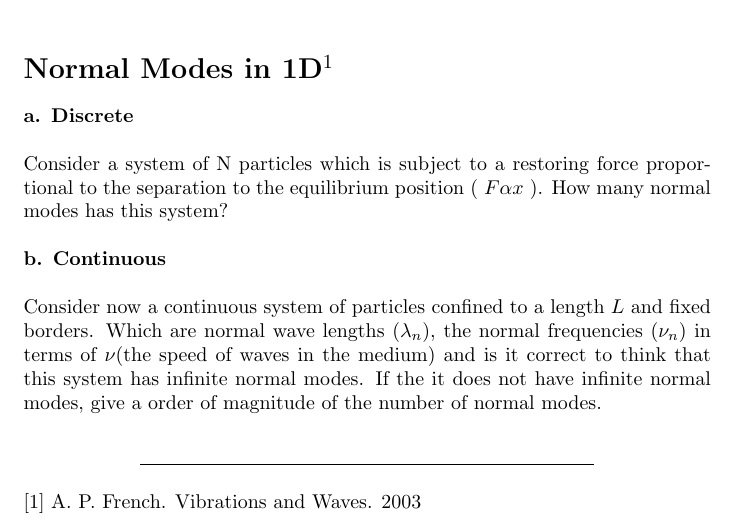
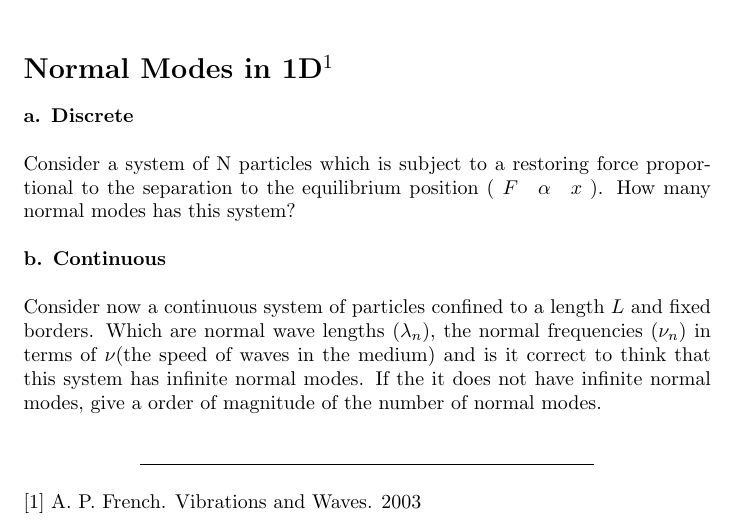
Before and after one commit to mariacamilarg/PhysicsProblems, a LaTeX document (1_NormalModes1D/roblem1.tex): part of the page, cut so that both start at the same text. Compiled offline with pdfLaTeX.

Commit message:
correccion

```diff
--- a/1_NormalModes1D/problem1.tex
+++ b/1_NormalModes1D/roblem1.tex
@@ -21,7 +21,7 @@
 
 \textbf{a. Discrete}\\
 
-Consider a system of N particles which is subject to a restoring force proportional to the separation to the equilibrium position ( $ F \alpha x $ ). How many normal modes has this system?\\
+Consider a system of N particles which is subject to a restoring force proportional to the separation to the equilibrium position ( $F \quad \alpha \quad x$ ). How many normal modes has this system?\\
 
 \textbf{b. Continuous }\\
 
```
Also changed, not shown: 1_NormalModes1D/problem1.pdf (deleted), 1_NormalModes1D/roblem1.pdf (added).
